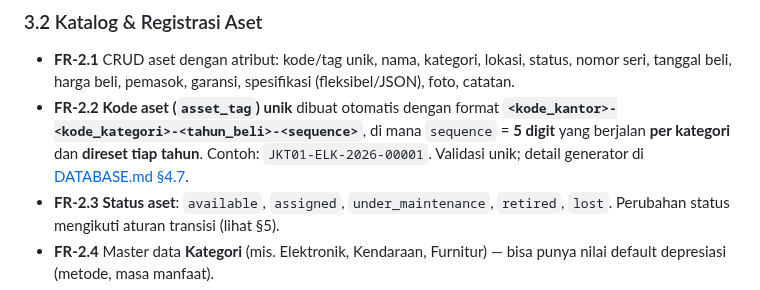
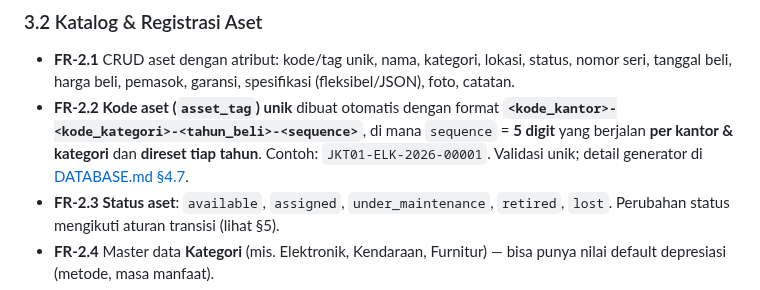
Before and after one commit to ragbuaj/inventra, a Markdown page: docs/PRD.md, the part around the change. GitHub-like rendering.

```diff
--- a/docs/PRD.md
+++ b/docs/PRD.md
@@ -132,7 +132,7 @@ Selain per-aksi dan per-baris, **tiap field pada entitas dapat dikonfigurasi hak
 
 ### 3.2 Katalog & Registrasi Aset
 - **FR-2.1** CRUD aset dengan atribut: kode/tag unik, nama, kategori, lokasi, status, nomor seri, tanggal beli, harga beli, pemasok, garansi, spesifikasi (fleksibel/JSON), foto, catatan.
-- **FR-2.2** **Kode aset (`asset_tag`) unik** dibuat otomatis dengan format **`<kode_kantor>-<kode_kategori>-<tahun_beli>-<sequence>`**, di mana `sequence` = **5 digit** yang berjalan **per kategori** dan **direset tiap tahun**. Contoh: `JKT01-ELK-2026-00001`. Validasi unik; detail generator di [DATABASE.md §4.7](DATABASE.md).
+- **FR-2.2** **Kode aset (`asset_tag`) unik** dibuat otomatis dengan format **`<kode_kantor>-<kode_kategori>-<tahun_beli>-<sequence>`**, di mana `sequence` = **5 digit** yang berjalan **per kantor & kategori** dan **direset tiap tahun**. Contoh: `JKT01-ELK-2026-00001`. Validasi unik; detail generator di [DATABASE.md §4.7](DATABASE.md).
 - **FR-2.3** **Status aset**: `available`, `assigned`, `under_maintenance`, `retired`, `lost`. Perubahan status mengikuti aturan transisi (lihat §5).
 - **FR-2.4** Master data **Kategori** (mis. Elektronik, Kendaraan, Furnitur) — bisa punya nilai default depresiasi (metode, masa manfaat).
 - **FR-2.5** Master data **Lokasi berjenjang**: **Kantor → Lantai → Ruangan**. Aset menunjuk ke Ruangan (yang mewarisi Lantai & Kantor). Lihat daftar master data lengkap di §3.7.
```
Also changed, not shown: docs/DATABASE.md (+16 -14 lines).
